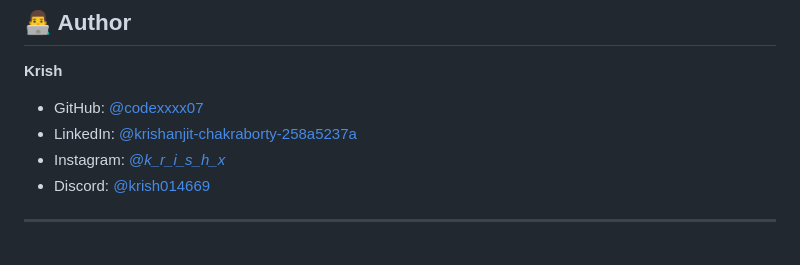
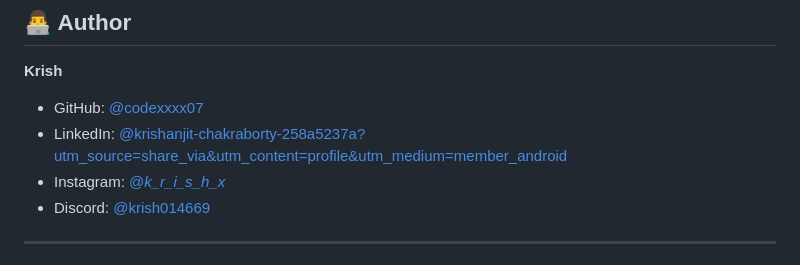
Before and after one commit to codexxxx07/Smart_Travel_Itinerary_Planner, a Markdown page: README.md, the part around the change. Rendered like a GitHub page.

Commit message:
Fix LinkedIn link in README
Updated LinkedIn profile link to include tracking parameters.

```diff
--- a/README.md
+++ b/README.md
@@ -277,7 +277,7 @@ To use TripNova, you'll need to obtain API keys from the following services:
 **Krish**
 
 - GitHub: [@codexxxx07](https://github.com/codexxxx07)
-- LinkedIn: [@krishanjit-chakraborty-258a5237a](www.linkedin.com/in/krishanjit-chakraborty-258a5237a)
+- LinkedIn: [@krishanjit-chakraborty-258a5237a?utm_source=share_via&utm_content=profile&utm_medium=member_android](https://www.linkedin.com/in/krishanjit-chakraborty-258a5237a?utm_source=share_via&utm_content=profile&utm_medium=member_android)
 - Instagram: [@_k_r_i_s_h_x_](https://www.instagram.com/_k_r_i_s_h_x_)
 - Discord: [@krish014669](https://discord.com/channels/krish014669)
 
```
